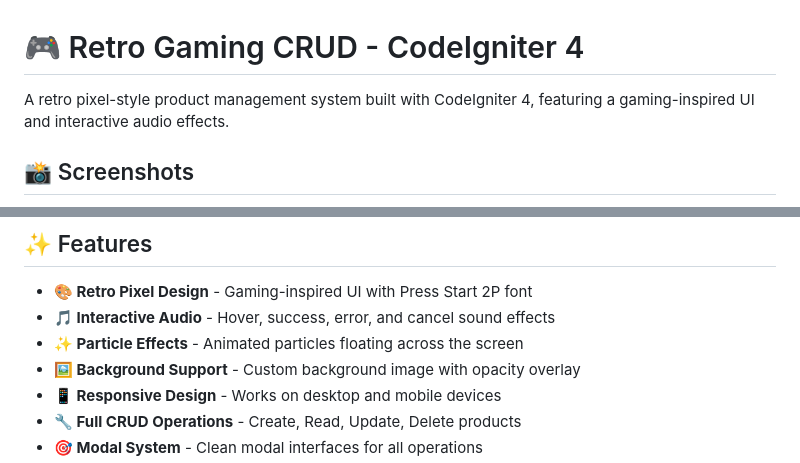
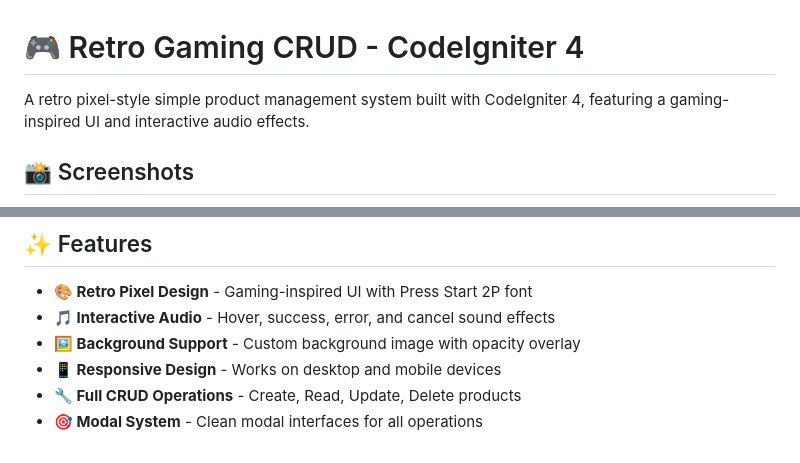
Before and after one commit to gwenz2/crud-codeigniter4, a Markdown page: README.md, 2 parts joined by grey strips. GitHub-like rendering.

Commit message:
Revise README for clarity and content updates
Updated README to clarify the product management system's simplicity and removed some screenshots.

```diff
--- a/README.md
+++ b/README.md
@@ -1,6 +1,6 @@
 # 🎮 Retro Gaming CRUD - CodeIgniter 4
 
-A retro pixel-style product management system built with CodeIgniter 4, featuring a gaming-inspired UI and interactive audio effects.
+A retro pixel-style simple product management system built with CodeIgniter 4, featuring a gaming-inspired UI and interactive audio effects.
 
 ## 📸 Screenshots
 
@@ -17,7 +12,6 @@ A retro pixel-style product management system built with CodeIgniter 4, featurin
 
 - **🎨 Retro Pixel Design** - Gaming-inspired UI with Press Start 2P font
 - **🎵 Interactive Audio** - Hover, success, error, and cancel sound effects
-- **✨ Particle Effects** - Animated particles floating across the screen
 - **🖼️ Background Support** - Custom background image with opacity overlay
 - **📱 Responsive Design** - Works on desktop and mobile devices
 - **🔧 Full CRUD Operations** - Create, Read, Update, Delete products
```
Also changed, not shown: other parts of README.md (+0 -5 lines).
